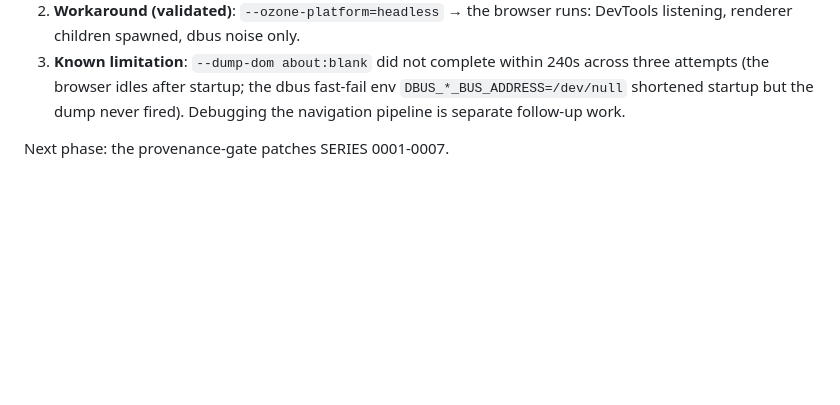
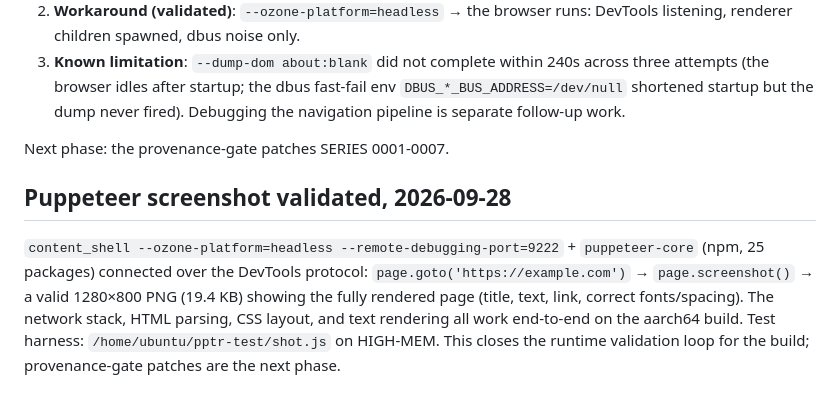
Before and after one commit to yubi-OS/chromium-provenance, a Markdown page: docs/arm64-linux-ci.md, the part around the change. Drawn GitHub-style; blank space fills up the shorter version.

Commit message:
docs(arm64): puppeteer screenshot validated - render pipeline works E2E on aarch64

```diff
--- a/docs/arm64-linux-ci.md
+++ b/docs/arm64-linux-ci.md
@@ -122,3 +122,8 @@ content_shell runs. Two findings:
 3. **Known limitation**: `--dump-dom about:blank` did not complete within 240s across three attempts (the browser idles after startup; the dbus fast-fail env `DBUS_*_BUS_ADDRESS=/dev/null` shortened startup but the dump never fired). Debugging the navigation pipeline is separate follow-up work.
 
 Next phase: the provenance-gate patches SERIES 0001-0007.
+
+
+## Puppeteer screenshot validated, 2026-09-28
+
+`content_shell --ozone-platform=headless --remote-debugging-port=9222` + `puppeteer-core` (npm, 25 packages) connected over the DevTools protocol: `page.goto('https://example.com')` → `page.screenshot()` → a valid 1280×800 PNG (19.4 KB) showing the fully rendered page (title, text, link, correct fonts/spacing). The network stack, HTML parsing, CSS layout, and text rendering all work end-to-end on the aarch64 build. Test harness: `/home/ubuntu/pptr-test/shot.js` on HIGH-MEM. This closes the runtime validation loop for the build; provenance-gate patches are the next phase.
```
